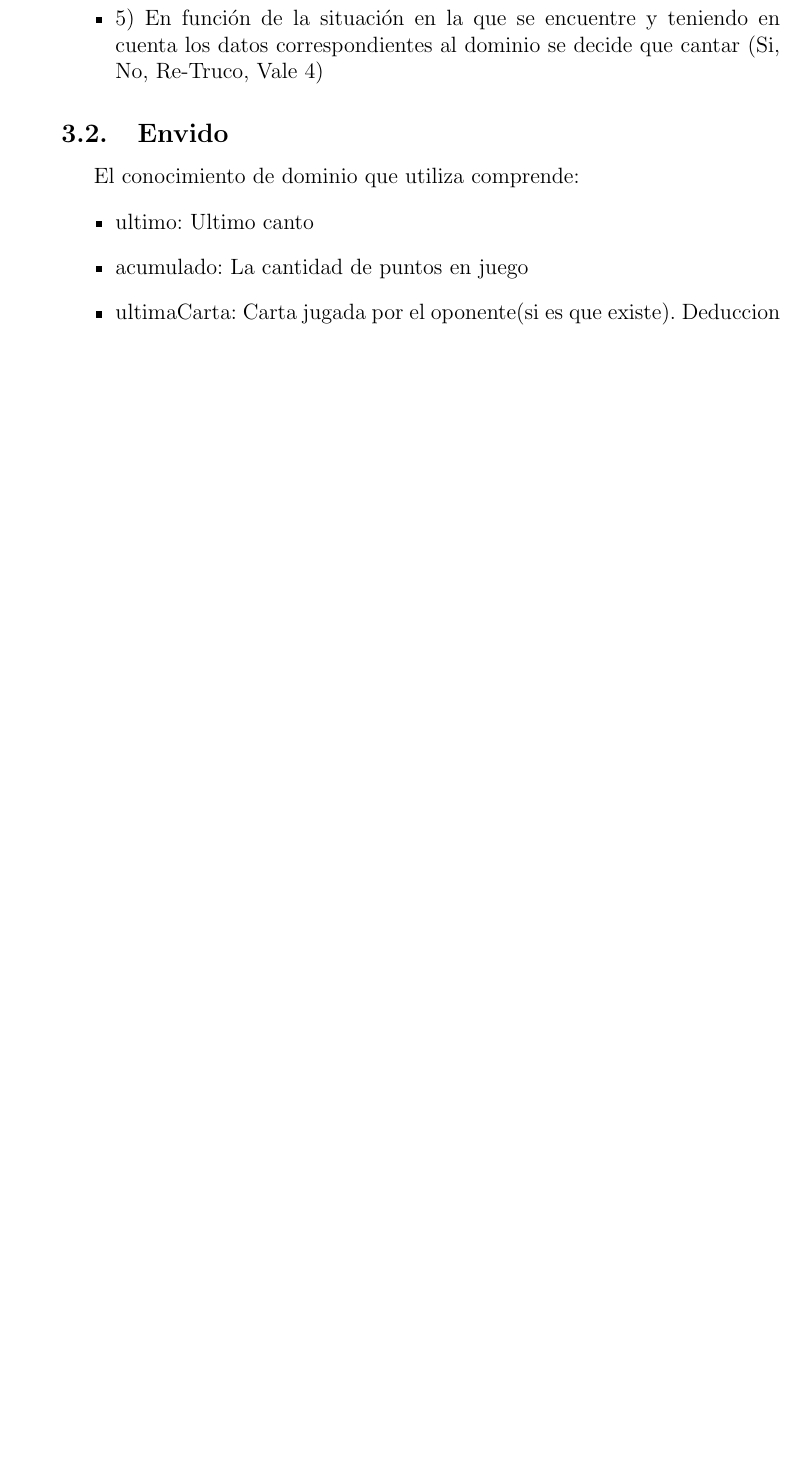
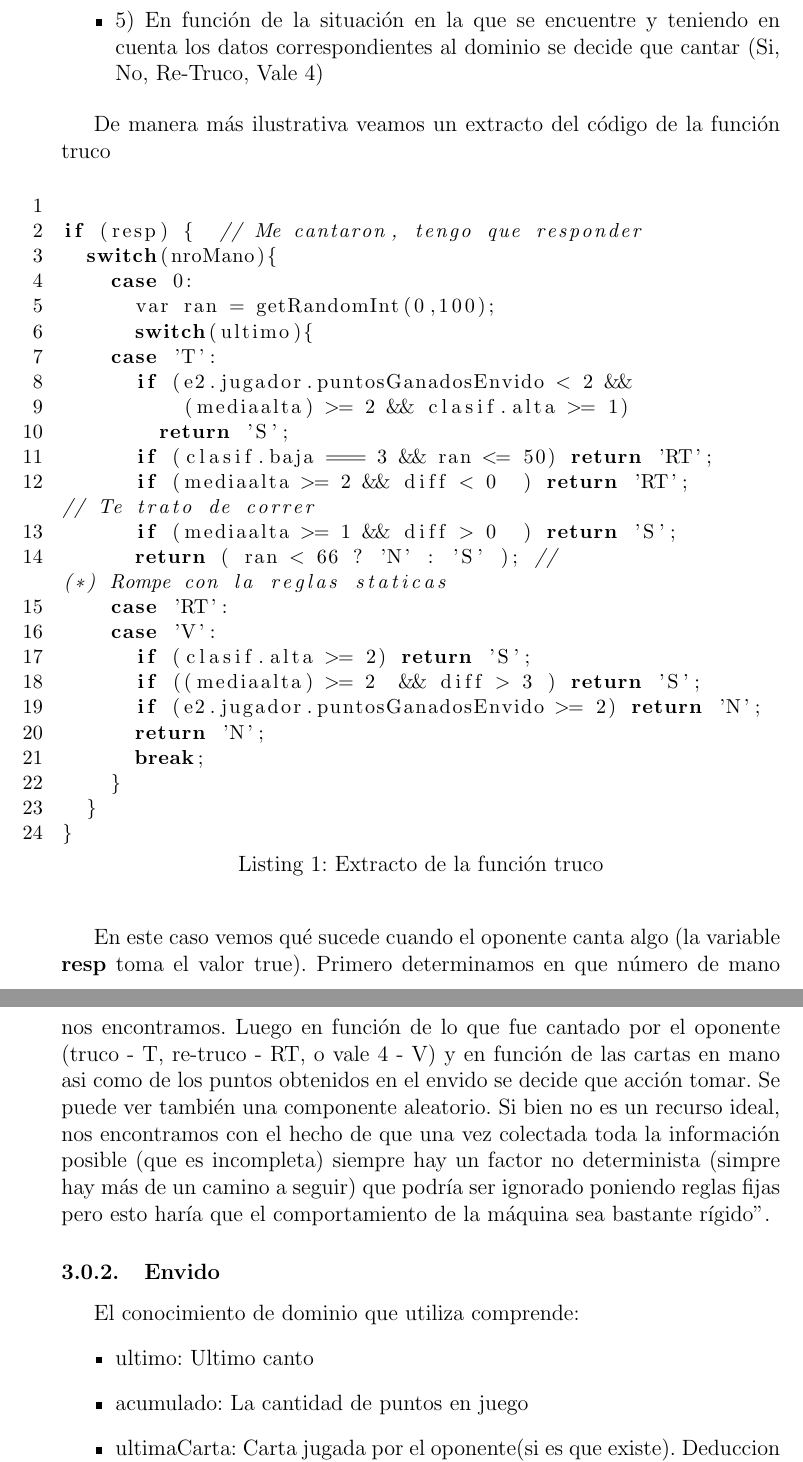
Before and after one commit to p4bl1t0/truco-argento, a LaTeX document (Informa.tex): part of page 4 of 5 before the commit and two parts of pages 4 and 5 of 6 after it, the two joined at a grey line, cut so that both start at the same text, the shorter picture padded with empty space. Compiled offline with pdfLaTeX.

Commit message:
final informe

```diff
--- a/Informa.tex
+++ b/Informa.tex
@@ -2,10 +2,18 @@
 \usepackage[spanish]{babel}
 % \usepackage[utf8]{inputenc}
 % \usepackage[dvips]{graphicx}
-% \usepackage{listings}
+\usepackage{listings}
 
 
 \newcommand{\HRule}{\rule{\linewidth}{1mm}}
+
+%\lstset{fancyvrb=true}
+\lstset{
+	basicstyle=\small,
+	tabsize=2,
+	numbers=left,
+	captionpos=b
+}
 
 
 \title{Inteligencia Artificial\\
@@ -110,7 +126,47 @@ siguiente forma:
 	   se decide que cantar (Si, No, Re-Truco, Vale 4)
 \end{itemize}
 
-\subsection{Envido}
+De manera m\'as ilustrativa veamos un extracto del c\'odigo de la funci\'on truco
+\begin{figure}[h]
+\lstset{language=java,caption=Extracto de la funci\'on truco,label=lst:nicecode}
+\begin{lstlisting}
+
+if (resp) {  // Me cantaron, tengo que responder
+	switch(nroMano){
+		case 0:
+			var ran = getRandomInt(0,100);
+			switch(ultimo){
+		case 'T':
+			if (e2.jugador.puntosGanadosEnvido < 2 &&
+					(mediaalta) >= 2 && clasif.alta >= 1)
+				return 'S';
+			if (clasif.baja === 3 && ran <= 50) return 'RT';
+			if (mediaalta >= 2 && diff < 0  ) return 'RT';  // Te trato de correr
+			if (mediaalta >= 1 && diff > 0  ) return 'S';
+			return ( ran < 66 ? 'N' : 'S' ); //  (*) Rompe con la reglas staticas
+		case 'RT':
+		case 'V':
+			if (clasif.alta >= 2) return 'S';
+			if ((mediaalta) >= 2  && diff > 3 ) return 'S';
+			if (e2.jugador.puntosGanadosEnvido >= 2) return 'N';
+			return 'N';
+			break;
+		}
+	}
+}
+\end{lstlisting}
+\end{figure}
+
+
+
+En este caso vemos qu\'e sucede cuando el oponente canta algo (la variable \textbf{resp} toma el valor true). Primero determinamos
+en que n\'umero de mano nos encontramos. Luego en funci\'on de lo que fue cantado por el oponente (truco - T, re-truco - RT, o vale 4 - V)
+y en funci\'on de las cartas en mano asi como de los puntos obtenidos en el envido se decide que acci\'on tomar. Se puede ver tambi\'en
+una componente aleatorio. Si bien no es un recurso ideal, nos encontramos con el hecho de que una vez colectada toda la informaci\'on posible
+(que es incompleta) siempre hay un factor no determinista (simpre hay m\'as de un camino a seguir)
+que podr\'ia ser ignorado poniendo reglas fijas pero esto har\'ia que el comportamiento de la m\'aquina sea bastante "r\'igido".
+
+\subsubsection{Envido}
 El conocimiento de dominio que utiliza comprende:
 \begin{itemize}
 \item ultimo: Ultimo canto
```
Also changed, not shown: Informa.tex (30 more changed lines).
